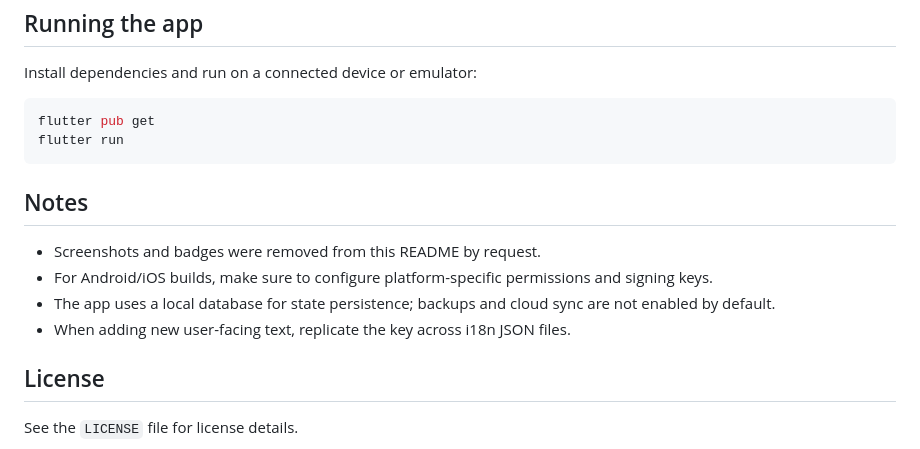
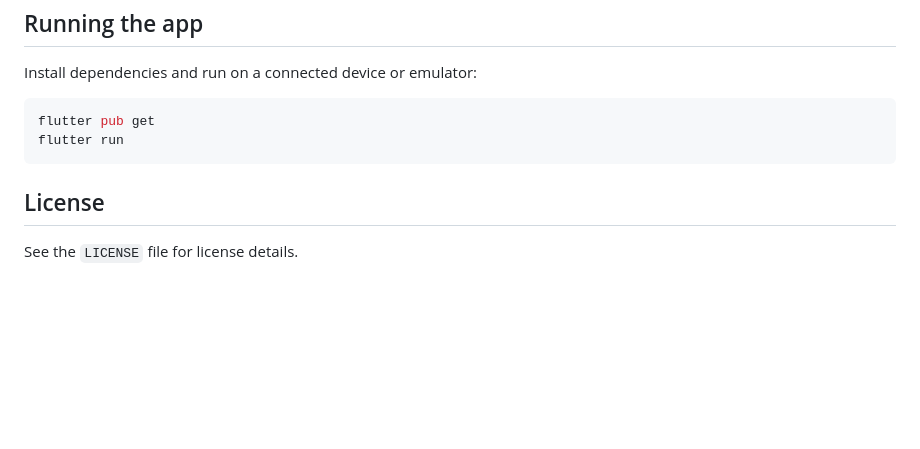
Before and after one commit to Luiz-eduardp/akashic_records, a Markdown page: README.md, the part around the change. Drawn GitHub-style; blank space fills up the shorter version.

Commit message:
docs: remove notes section from README
- Removed outdated notes
- Streamlined the document

````diff
--- a/README.md
+++ b/README.md
@@ -77,13 +77,6 @@ flutter pub get
 flutter run
 ```
 
-## Notes
-
-- Screenshots and badges were removed from this README by request.
-- For Android/iOS builds, make sure to configure platform-specific permissions and signing keys.
-- The app uses a local database for state persistence; backups and cloud sync are not enabled by default.
-- When adding new user-facing text, replicate the key across i18n JSON files.
-
 ## License
 
 See the `LICENSE` file for license details.
````
